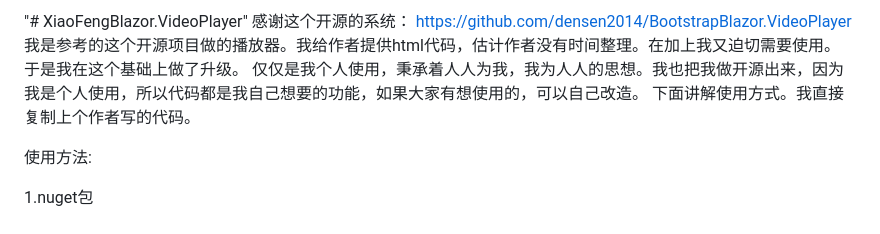
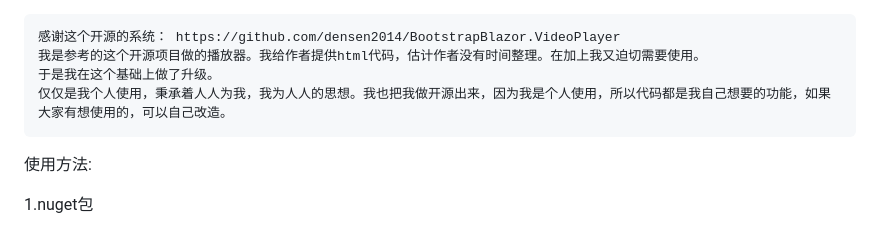
Before and after one commit to itchangc/XiaoFengBlazor.VideoPlayer, a Markdown page: README.md, the part around the change. Rendered like a GitHub page.

````diff
--- a/README.md
+++ b/README.md
@@ -1,9 +1,9 @@
-"# XiaoFengBlazor.VideoPlayer"
+```
 感谢这个开源的系统： https://github.com/densen2014/BootstrapBlazor.VideoPlayer
 我是参考的这个开源项目做的播放器。我给作者提供html代码，估计作者没有时间整理。在加上我又迫切需要使用。
 于是我在这个基础上做了升级。
 仅仅是我个人使用，秉承着人人为我，我为人人的思想。我也把我做开源出来，因为我是个人使用，所以代码都是我自己想要的功能，如果大家有想使用的，可以自己改造。
-下面讲解使用方式。我直接复制上个作者写的代码。
+```
 
 使用方法:
 
````
